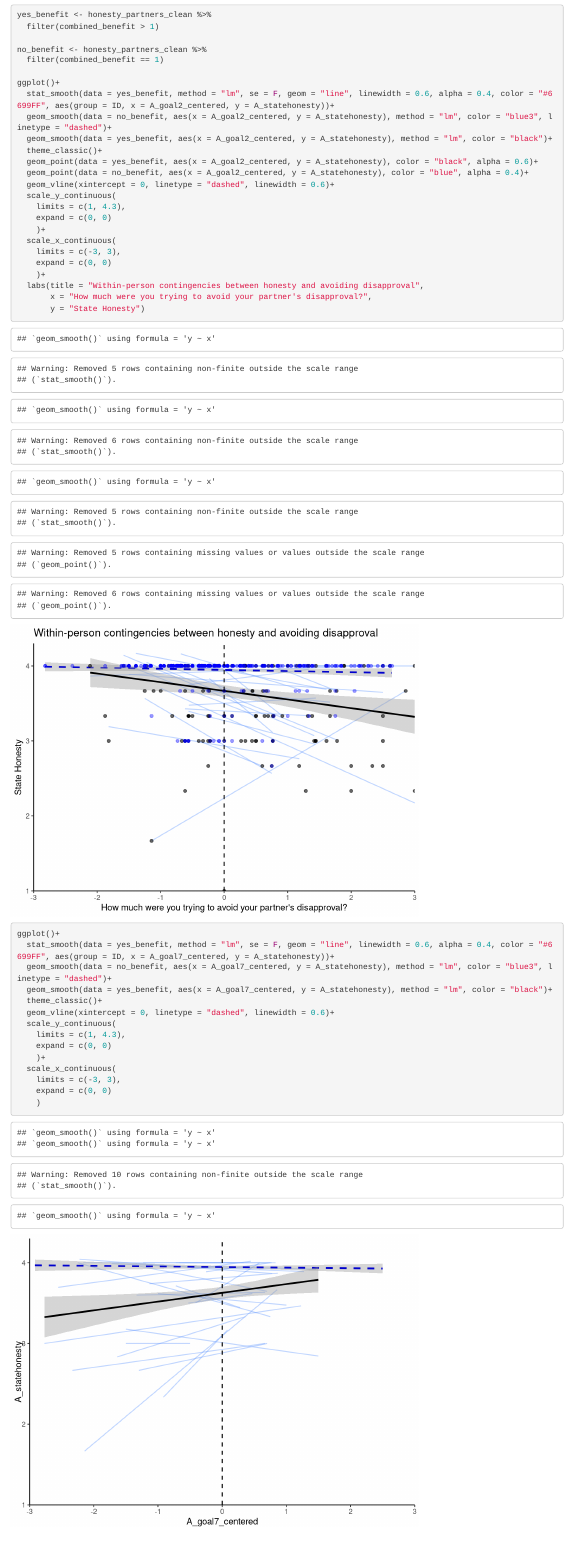
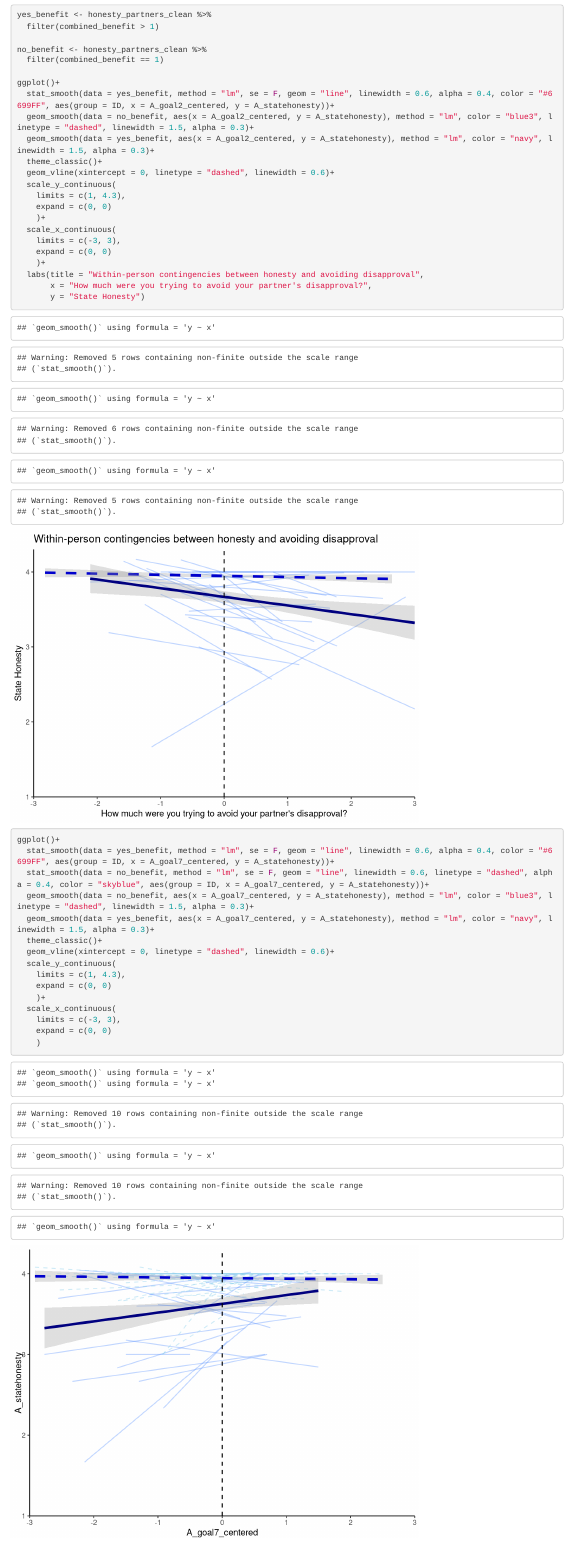
Before and after one commit to hardinb/portfolio-04, an R Markdown document (portfolio-04.Rmd): the page in a window 1100 px wide, from 8160 px down. Rendered offline with R 4.5, knitr and Pandoc, with nearby package versions; code that draws random numbers runs with fixed seeds of ours.

Commit message:
plots indeed

````diff
--- a/portfolio-04.Rmd
+++ b/portfolio-04.Rmd
@@ -179,11 +179,9 @@ no_benefit <- honesty_partners_clean %>%
 
 ggplot()+
   stat_smooth(data = yes_benefit, method = "lm", se = F, geom = "line", linewidth = 0.6, alpha = 0.4, color = "#6699FF", aes(group = ID, x = A_goal2_centered, y = A_statehonesty))+
-  geom_smooth(data = no_benefit, aes(x = A_goal2_centered, y = A_statehonesty), method = "lm", color = "blue3", linetype = "dashed")+
-  geom_smooth(data = yes_benefit, aes(x = A_goal2_centered, y = A_statehonesty), method = "lm", color = "black")+
+  geom_smooth(data = no_benefit, aes(x = A_goal2_centered, y = A_statehonesty), method = "lm", color = "blue3", linetype = "dashed", linewidth = 1.5, alpha = 0.3)+
+  geom_smooth(data = yes_benefit, aes(x = A_goal2_centered, y = A_statehonesty), method = "lm", color = "navy", linewidth = 1.5, alpha = 0.3)+
   theme_classic()+
-  geom_point(data = yes_benefit, aes(x = A_goal2_centered, y = A_statehonesty), color = "black", alpha = 0.6)+
-  geom_point(data = no_benefit, aes(x = A_goal2_centered, y = A_statehonesty), color = "blue", alpha = 0.4)+
   geom_vline(xintercept = 0, linetype = "dashed", linewidth = 0.6)+
   scale_y_continuous(
     limits = c(1, 4.3),
@@ -201,8 +199,9 @@ ggplot()+
 ```{r ok}
 ggplot()+
   stat_smooth(data = yes_benefit, method = "lm", se = F, geom = "line", linewidth = 0.6, alpha = 0.4, color = "#6699FF", aes(group = ID, x = A_goal7_centered, y = A_statehonesty))+
-  geom_smooth(data = no_benefit, aes(x = A_goal7_centered, y = A_statehonesty), method = "lm", color = "blue3", linetype = "dashed")+
-  geom_smooth(data = yes_benefit, aes(x = A_goal7_centered, y = A_statehonesty), method = "lm", color = "black")+
+  stat_smooth(data = no_benefit, method = "lm", se = F, geom = "line", linewidth = 0.6, linetype = "dashed", alpha = 0.4, color = "skyblue", aes(group = ID, x = A_goal7_centered, y = A_statehonesty))+
+  geom_smooth(data = no_benefit, aes(x = A_goal7_centered, y = A_statehonesty), method = "lm", color = "blue3", linetype = "dashed", linewidth = 1.5, alpha = 0.3)+
+  geom_smooth(data = yes_benefit, aes(x = A_goal7_centered, y = A_statehonesty), method = "lm", color = "navy", linewidth = 1.5, alpha = 0.3)+
   theme_classic()+
   geom_vline(xintercept = 0, linetype = "dashed", linewidth = 0.6)+
   scale_y_continuous(
````
Also changed, not shown: portfolio-04.html.
